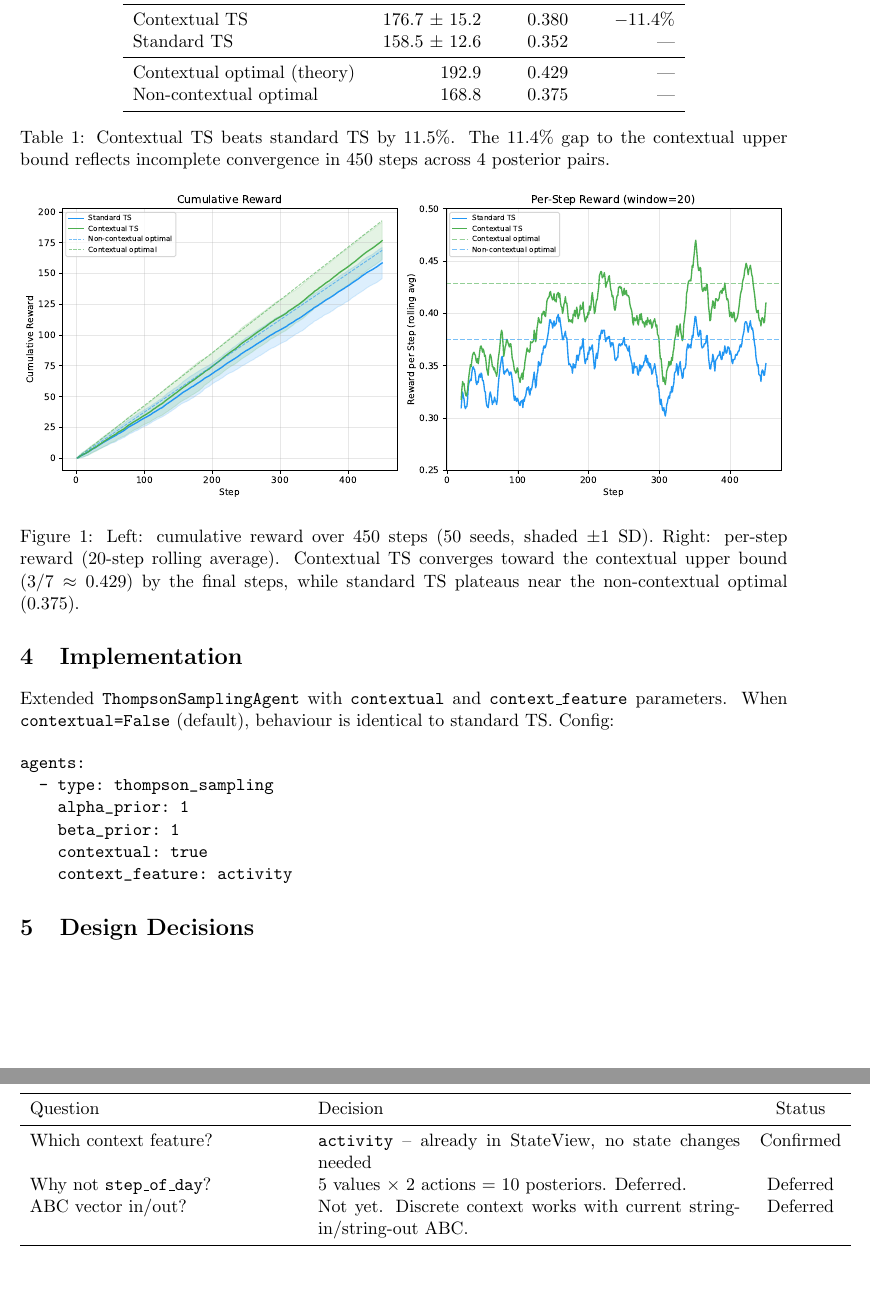
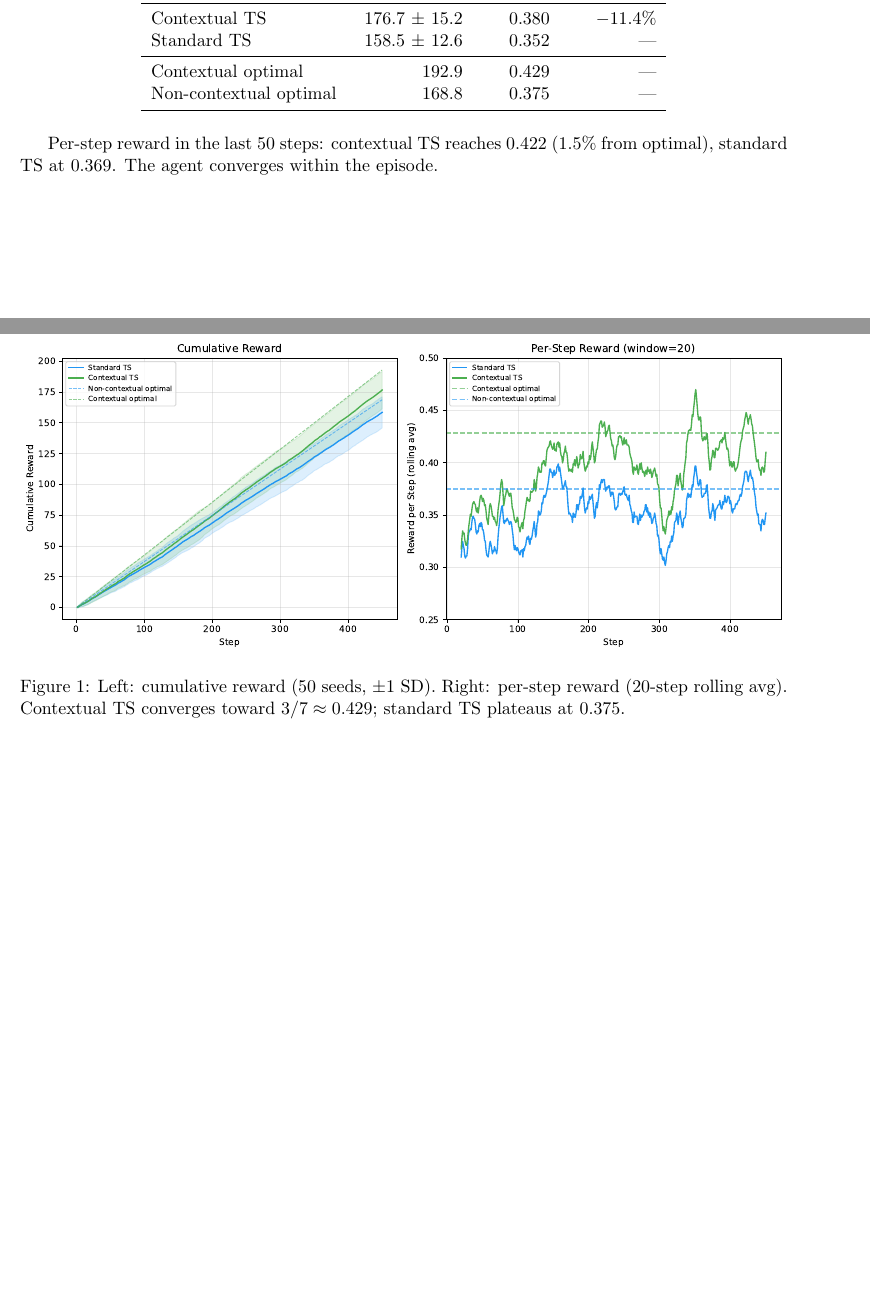
Before and after one commit to wd7512/rl-health-interventions, a LaTeX document (docs/mvp/extensions.tex): two parts of pages 2 and 3 of 3 before the commit and two parts of pages 1 and 2 of 2 after it, joined at a grey line, cut so that both start at the same text, the shorter picture padded with empty space. Compiled offline with pdfLaTeX.

Commit message:
docs: lean extensions.tex — references mvp_specification, no duplication

```diff
--- a/docs/mvp/extensions.tex
+++ b/docs/mvp/extensions.tex
@@ -60,47 +38,18 @@ Agent & Total Reward & Per Step & vs Optimal \\
 Contextual TS & 176.7 $\pm$ 15.2 & 0.380 & $-11.4\%$ \\
 Standard TS & 158.5 $\pm$ 12.6 & 0.352 & --- \\
 \midrule
-Contextual optimal (theory) & 192.9 & 0.429 & --- \\
+Contextual optimal & 192.9 & 0.429 & --- \\
 Non-contextual optimal & 168.8 & 0.375 & --- \\
 \bottomrule
 \end{tabular}
-\caption{Contextual TS beats standard TS by 11.5\%. The 11.4\% gap to the contextual upper bound reflects incomplete convergence in 450 steps across 4 posterior pairs.}
 \end{table}
 
 \begin{figure}[h]
 \centering
 \includegraphics[width=\textwidth]{learning_curves.pdf}
-\caption{Left: cumulative reward over 450 steps (50 seeds, shaded $\pm$1 SD). Right: per-step reward (20-step rolling average). Contextual TS converges toward the contextual upper bound ($3/7 \approx 0.429$) by the final steps, while standard TS plateaus near the non-contextual optimal ($0.375$).}
+\caption{Left: cumulative reward (50 seeds, $\pm$1 SD). Right: per-step reward (20-step rolling avg). Contextual TS converges toward $3/7 \approx 0.429$; standard TS plateaus at $0.375$.}
 \end{figure}
 
-The right panel shows per-step convergence: contextual TS reaches $0.422$ in the last 50 steps (within $1.5\%$ of optimal), while standard TS plateaus at $0.369$. The learning curve confirms the agent is converging, not just lucky on average.
-
-\section{Implementation}
-
-Extended \texttt{ThompsonSamplingAgent} with \texttt{contextual} and \texttt{context\_feature} parameters. When \texttt{contextual=False} (default), behaviour is identical to standard TS. Config:
-
-\begin{verbatim}
-agents:
-  - type: thompson_sampling
-    alpha_prior: 1
-    beta_prior: 1
-    contextual: true
-    context_feature: activity
-\end{verbatim}
-
-\section{Design Decisions}
-
-\begin{table}[h]
-\centering
-\begin{tabular}{p{0.35\textwidth}p{0.55\textwidth}c}
-\toprule
-Question & Decision & Status \\
-\midrule
-Which context feature? & \texttt{activity} -- already in StateView, no state changes needed & Confirmed \\
-Why not \texttt{step\_of\_day}? & 5 values $\times$ 2 actions = 10 posteriors. Deferred. & Deferred \\
-ABC vector in/out? & Not yet. Discrete context works with current string-in/string-out ABC. & Deferred \\
-\bottomrule
-\end{tabular}
-\end{table}
+Per-step reward in the last 50 steps: contextual TS reaches $0.422$ ($1.5\%$ from optimal), standard TS at $0.369$. The agent converges within the episode.
 
 \end{document}
```
Also changed, not shown: docs/mvp/extensions.pdf, docs/mvp/extensions.tex (34 more changed lines).
